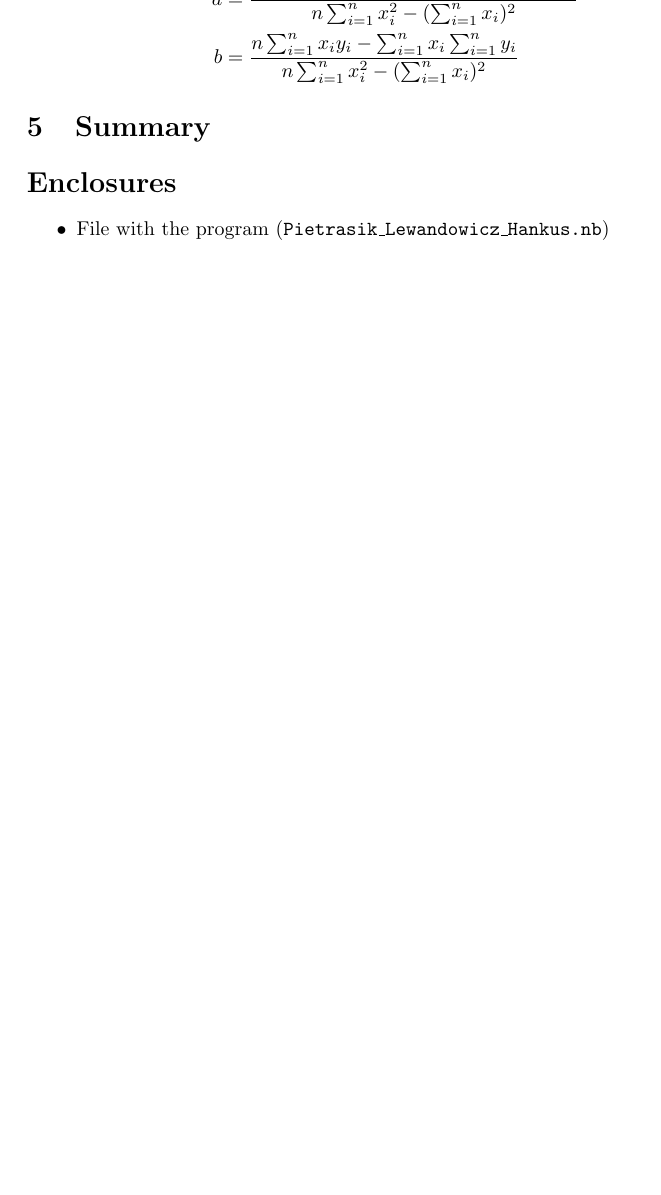
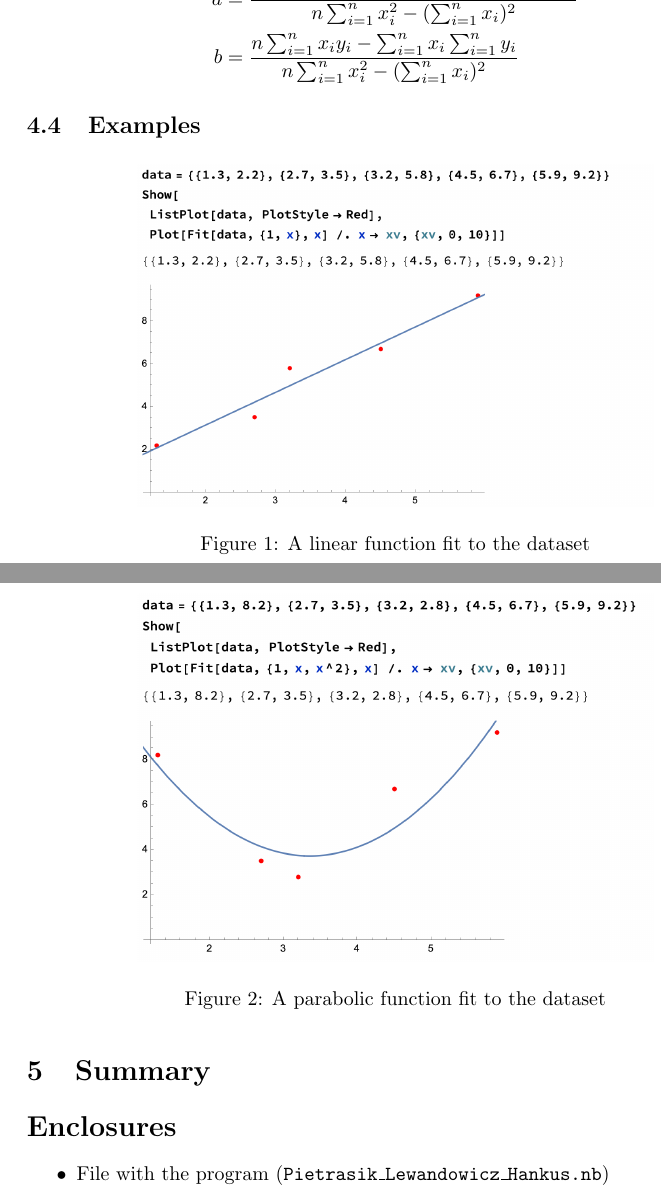
Before and after one commit to sz-hankus/mathematical-methods-project, a LaTeX document (report/report.tex): part of page 8 of 8 before the commit and two parts of pages 8 and 9 of 9 after it, the two joined at a grey line, cut so that both start at the same text, the shorter picture padded with empty space. Compiled offline with pdfLaTeX.

Commit message:
examples for the least squares method

```diff
--- a/report/report.tex
+++ b/report/report.tex
@@ -363,6 +363,19 @@ Which ultimately leads to the solution for \( a \) and \( b \)
 	\end{aligned}
 \end{equation*}
 
+\subsection{Examples}
+
+\begin{figure}[H]
+\centering
+\includegraphics[width=0.7\textwidth]{images/least_squares_example1.png}
+\caption{A linear function fit to the dataset}
+\end{figure}
+
+\begin{figure}[H]
+\centering
+\includegraphics[width=0.7\textwidth]{images/least_squares_example2.png}
+\caption{A parabolic function fit to the dataset}
+\end{figure}
 
 \section{Summary}
 
```
Also changed, not shown: report/images/least_squares_example1.png (added), report/images/least_squares_example2.png (added).
